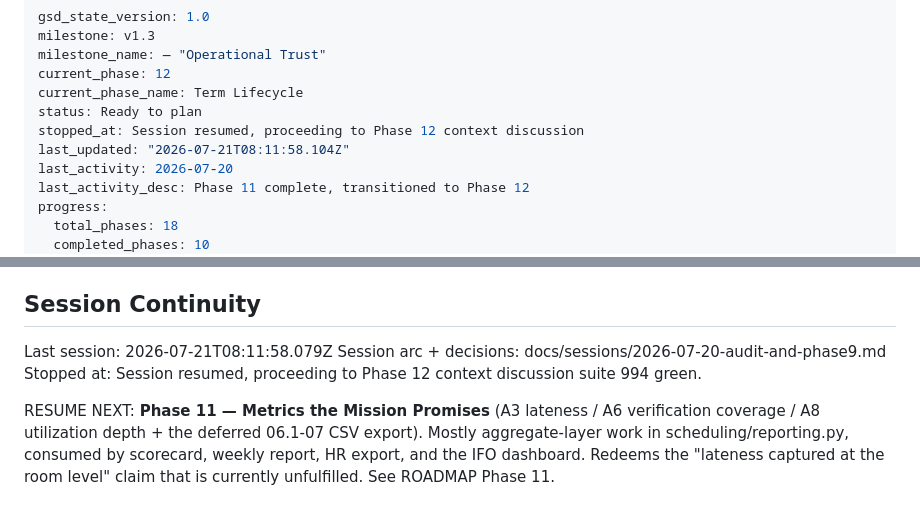
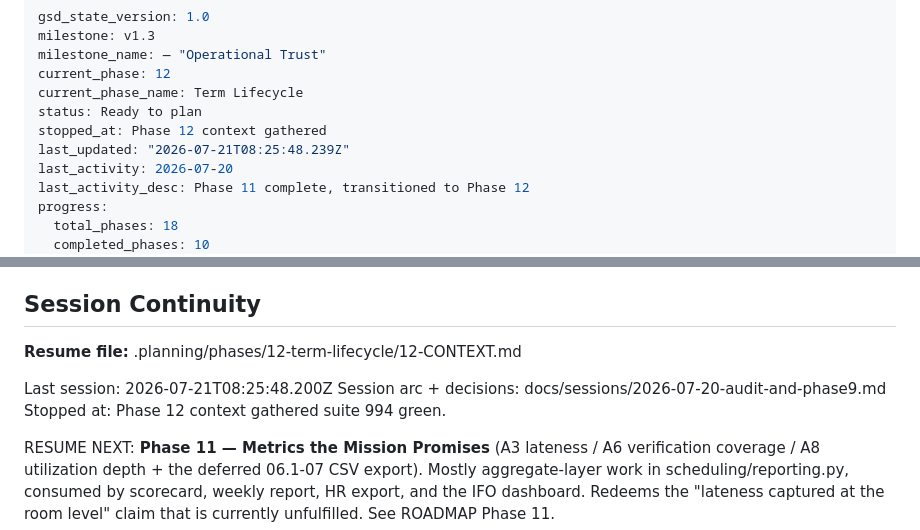
Before and after one commit to Shion-main/fluxtrack-main, a Markdown page: .planning/STATE.md, 2 parts joined by grey strips. Drawn GitHub-style; blank space fills up the shorter version.

Commit message:
docs(state): record phase 12 context session

```diff
--- a/.planning/STATE.md
+++ b/.planning/STATE.md
@@ -5,8 +5,8 @@ milestone_name: — "Operational Trust"
 current_phase: 12
 current_phase_name: Term Lifecycle
 status: Ready to plan
-stopped_at: Session resumed, proceeding to Phase 12 context discussion
-last_updated: "2026-07-21T08:11:58.104Z"
+stopped_at: Phase 12 context gathered
+last_updated: "2026-07-21T08:25:48.239Z"
 last_activity: 2026-07-20
 last_activity_desc: Phase 11 complete, transitioned to Phase 12
 progress:
@@ -258,9 +258,11 @@ None yet.
 
 ## Session Continuity
 
-Last session: 2026-07-21T08:11:58.079Z
+**Resume file:** .planning/phases/12-term-lifecycle/12-CONTEXT.md
+
+Last session: 2026-07-21T08:25:48.200Z
 Session arc + decisions: docs/sessions/2026-07-20-audit-and-phase9.md
-Stopped at: Session resumed, proceeding to Phase 12 context discussion
+Stopped at: Phase 12 context gathered
 suite 994 green.
 
 RESUME NEXT: **Phase 11 — Metrics the Mission Promises** (A3 lateness / A6
```
